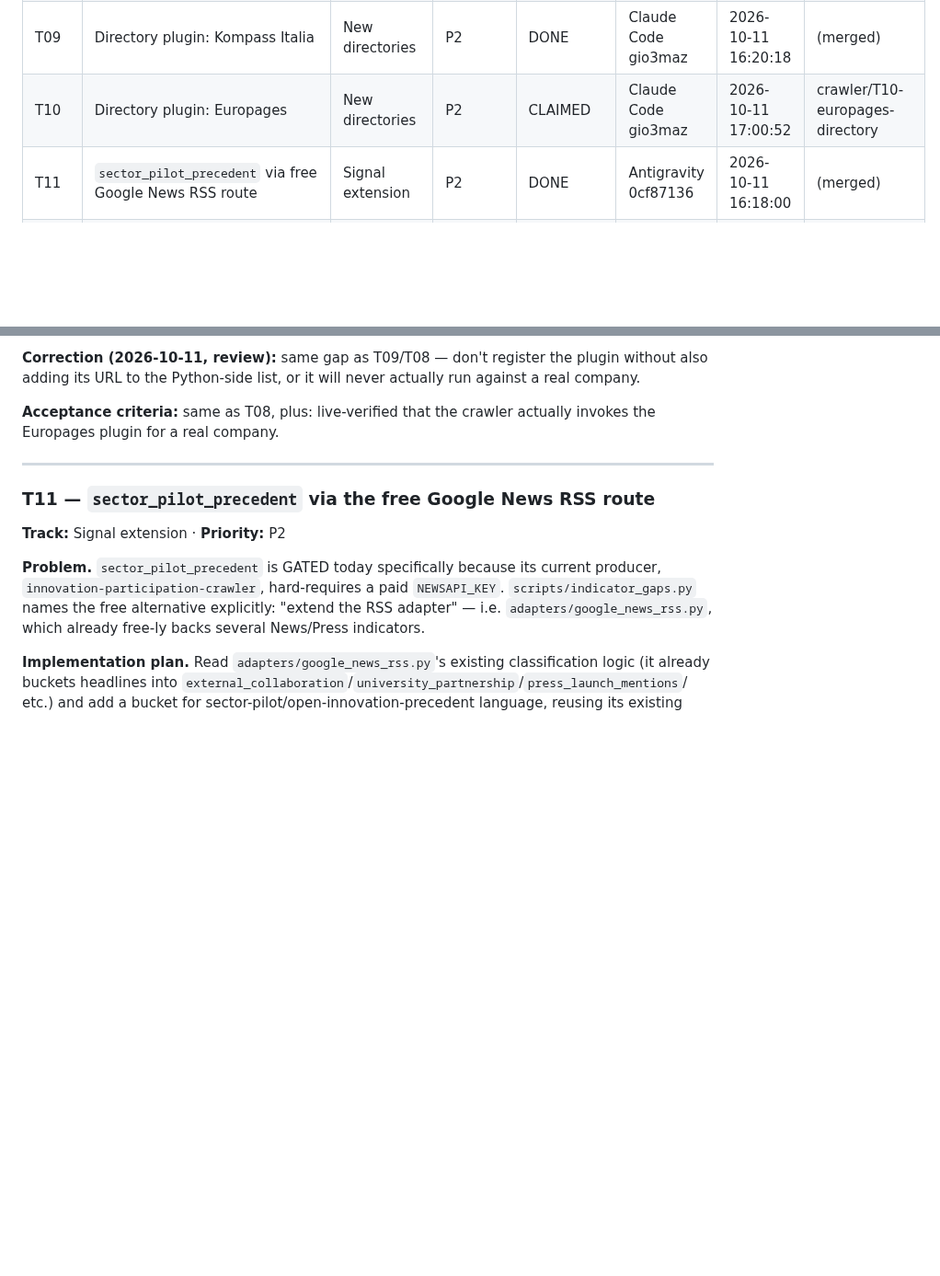
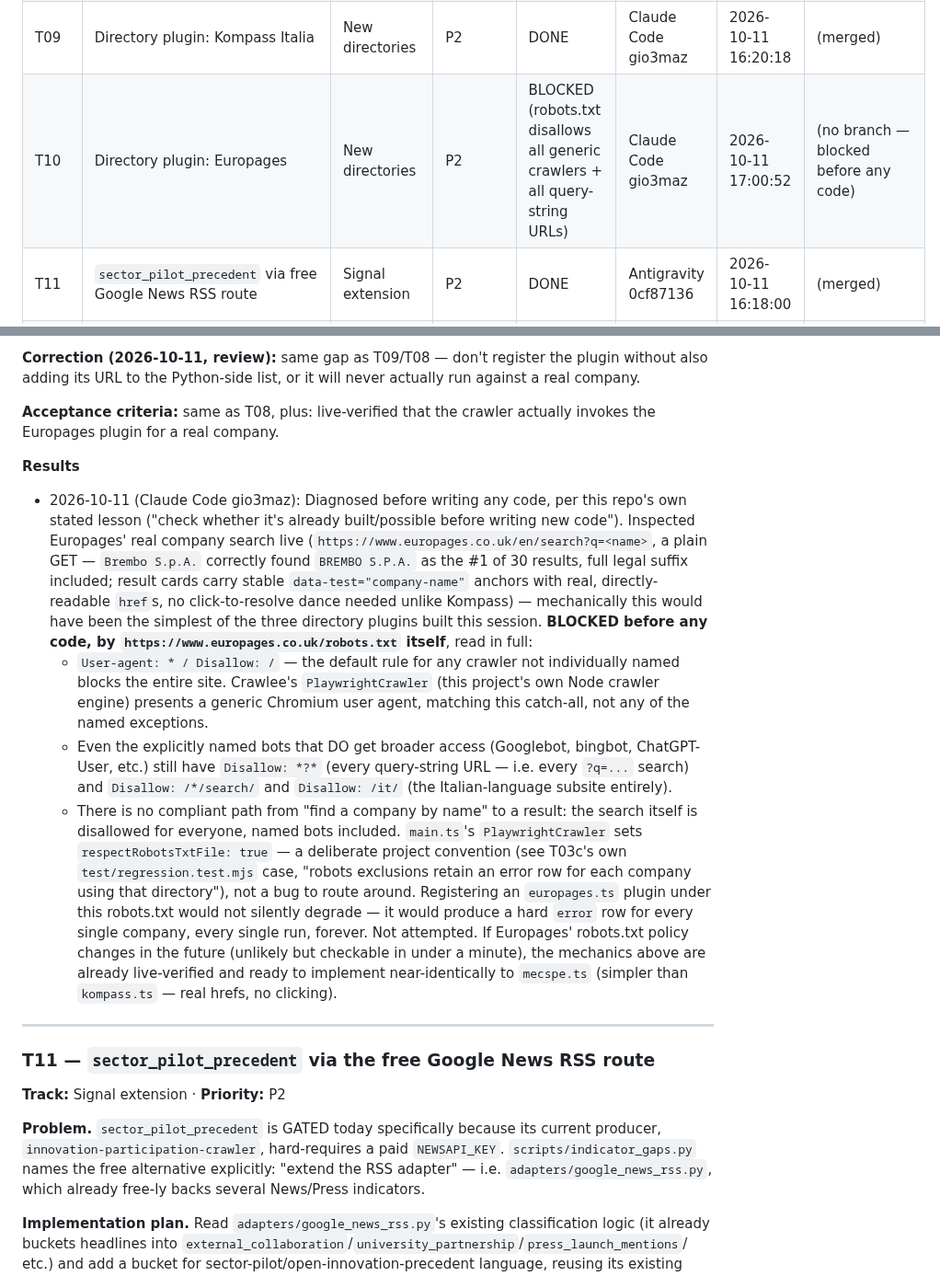
Before and after one commit to gmazzo98-glitch/Wayland, a Markdown page: docs/CRAWLER_ROADMAP.md, 2 parts joined by grey strips. Shown at 92% size. Drawn GitHub-style; blank space fills up the shorter version.

Commit message:
Mark T10 BLOCKED (Europages robots.txt disallows all generic crawlers)
europages.co.uk/robots.txt: User-agent: * / Disallow: / blocks any
crawler not individually named, and even the named exceptions (Googlebot,
bingbot, etc.) disallow every query-string URL and /*/search/ — there is
no robots-compliant way to search Europages for a company by name. This
project's crawler deliberately respects robots.txt (see T03c's own test
for that exact convention), so this is not a workaround candidate.
Mechanics were live-verified and documented in case policy changes later.

Co-Authored-By: Claude Sonnet 5 <noreply@anthropic.com>

```diff
--- a/docs/CRAWLER_ROADMAP.md
+++ b/docs/CRAWLER_ROADMAP.md
@@ -174,7 +174,7 @@ re-discover the same blocker.
 | T07 | Competitor Review/Reputation signal (raw data) | Competitor army | P2 | BLOCKED (both review modes disabled; no live rating extraction) | Codex 01a12a10 | 2026-10-11 16:15:25 | (merged; gated) |
 | T08 | Directory plugin: ANIMA / Confindustria Meccanica Varia | New directories | P1 | DONE | Antigravity 0cf87136 | 2026-10-11 08:37:30 | (merged) |
 | T09 | Directory plugin: Kompass Italia | New directories | P2 | DONE | Claude Code gio3maz | 2026-10-11 16:20:18 | (merged) |
-| T10 | Directory plugin: Europages | New directories | P2 | CLAIMED | Claude Code gio3maz | 2026-10-11 17:00:52 | crawler/T10-europages-directory |
+| T10 | Directory plugin: Europages | New directories | P2 | BLOCKED (robots.txt disallows all generic crawlers + all query-string URLs) | Claude Code gio3maz | 2026-10-11 17:00:52 | (no branch — blocked before any code) |
 | T11 | `sector_pilot_precedent` via free Google News RSS route | Signal extension | P2 | DONE | Antigravity 0cf87136 | 2026-10-11 16:18:00 | (merged) |
 | T12 | `regulatory_compliance_exposure` curated EUR-Lex lookup table | Signal extension | P2 | CLAIMED | Codex 01a12a10 | 2026-10-11 17:01:55 | crawler/T12-regulatory-lookup |
 | T13 | Wire the ANIMA directory plugin into production (`DEFAULT_DIRECTORY_URLS`) | New directories | P0 | DONE | Antigravity 0cf87136 | 2026-10-11 15:36:20 | (merged) |
@@ -950,6 +950,40 @@ never actually run against a real company.
 **Acceptance criteria:** same as T08, plus: live-verified that the crawler
 actually invokes the Europages plugin for a real company.
 
+**Results**
+
+- 2026-10-11 (Claude Code gio3maz): Diagnosed before writing any code, per
+  this repo's own stated lesson ("check whether it's already built/possible
+  before writing new code"). Inspected Europages' real company search live
+  (`https://www.europages.co.uk/en/search?q=<name>`, a plain GET — `Brembo
+  S.p.A.` correctly found `BREMBO S.P.A.` as the #1 of 30 results, full
+  legal suffix included; result cards carry stable `data-test="company-name"`
+  anchors with real, directly-readable `href`s, no click-to-resolve dance
+  needed unlike Kompass) — mechanically this would have been the simplest
+  of the three directory plugins built this session.
+  **BLOCKED before any code, by `https://www.europages.co.uk/robots.txt`
+  itself**, read in full:
+  - `User-agent: * / Disallow: /` — the default rule for any crawler not
+    individually named blocks the entire site. Crawlee's `PlaywrightCrawler`
+    (this project's own Node crawler engine) presents a generic Chromium
+    user agent, matching this catch-all, not any of the named exceptions.
+  - Even the explicitly named bots that DO get broader access (Googlebot,
+    bingbot, ChatGPT-User, etc.) still have `Disallow: *?*` (every
+    query-string URL — i.e. every `?q=...` search) and `Disallow: /*/search/`
+    and `Disallow: /it/` (the Italian-language subsite entirely).
+  - There is no compliant path from "find a company by name" to a result:
+    the search itself is disallowed for everyone, named bots included.
+  `main.ts`'s `PlaywrightCrawler` sets `respectRobotsTxtFile: true` —
+  a deliberate project convention (see T03c's own `test/regression.test.mjs`
+  case, "robots exclusions retain an error row for each company using that
+  directory"), not a bug to route around. Registering an `europages.ts`
+  plugin under this robots.txt would not silently degrade — it would
+  produce a hard `error` row for every single company, every single run,
+  forever. Not attempted. If Europages' robots.txt policy changes in the
+  future (unlikely but checkable in under a minute), the mechanics above
+  are already live-verified and ready to implement near-identically to
+  `mecspe.ts` (simpler than `kompass.ts` — real hrefs, no clicking).
+
 ---
 
 ### T11 — `sector_pilot_precedent` via the free Google News RSS route
```
